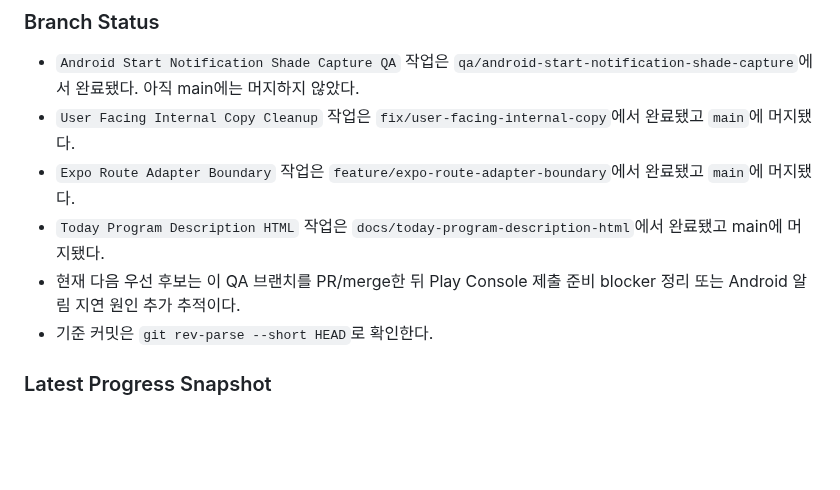
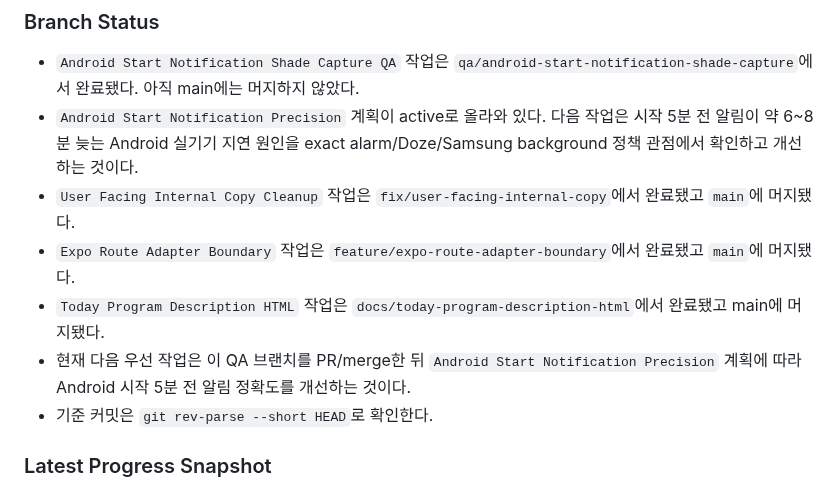
Before and after one commit to algum1737/familyProject, a Markdown page: docs/HANDOFF.md, the part around the change. GitHub-like rendering; blank space fills up the shorter version.

Commit message:
docs: Android 알림 정확도 개선 계획 추가

```diff
--- a/docs/HANDOFF.md
+++ b/docs/HANDOFF.md
@@ -27,10 +27,11 @@
 ### Branch Status
 
 - `Android Start Notification Shade Capture QA` 작업은 `qa/android-start-notification-shade-capture`에서 완료됐다. 아직 main에는 머지하지 않았다.
+- `Android Start Notification Precision` 계획이 active로 올라와 있다. 다음 작업은 시작 5분 전 알림이 약 6~8분 늦는 Android 실기기 지연 원인을 exact alarm/Doze/Samsung background 정책 관점에서 확인하고 개선하는 것이다.
 - `User Facing Internal Copy Cleanup` 작업은 `fix/user-facing-internal-copy`에서 완료됐고 `main`에 머지됐다.
 - `Expo Route Adapter Boundary` 작업은 `feature/expo-route-adapter-boundary`에서 완료됐고 `main`에 머지됐다.
 - `Today Program Description HTML` 작업은 `docs/today-program-description-html`에서 완료됐고 main에 머지됐다.
-- 현재 다음 우선 후보는 이 QA 브랜치를 PR/merge한 뒤 Play Console 제출 준비 blocker 정리 또는 Android 알림 지연 원인 추가 추적이다.
+- 현재 다음 우선 작업은 이 QA 브랜치를 PR/merge한 뒤 `Android Start Notification Precision` 계획에 따라 Android 시작 5분 전 알림 정확도를 개선하는 것이다.
 - 기준 커밋은 `git rev-parse --short HEAD`로 확인한다.
 
 ### Latest Progress Snapshot
```
Also changed, not shown: docs/index.md (+1 -1 lines), 1 other file.
